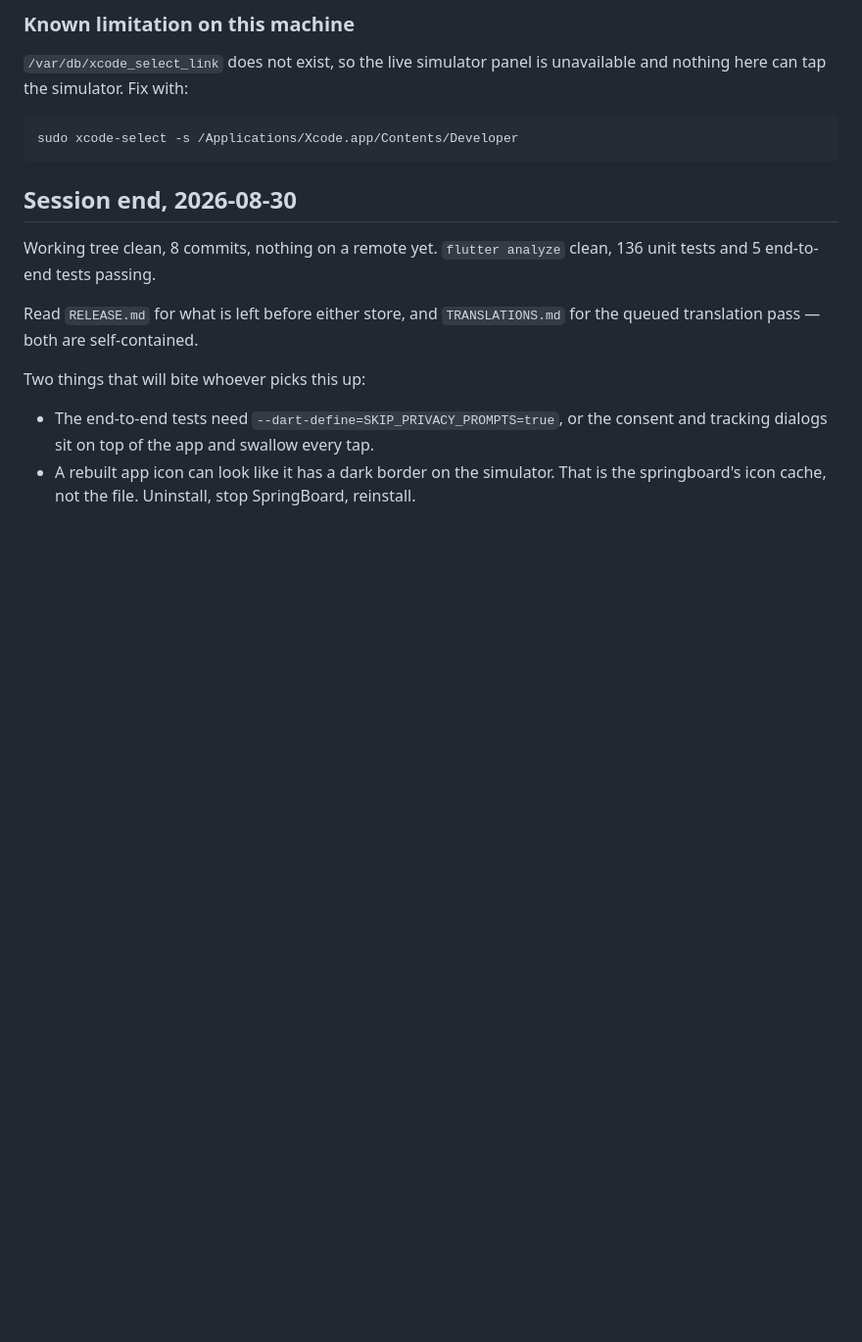
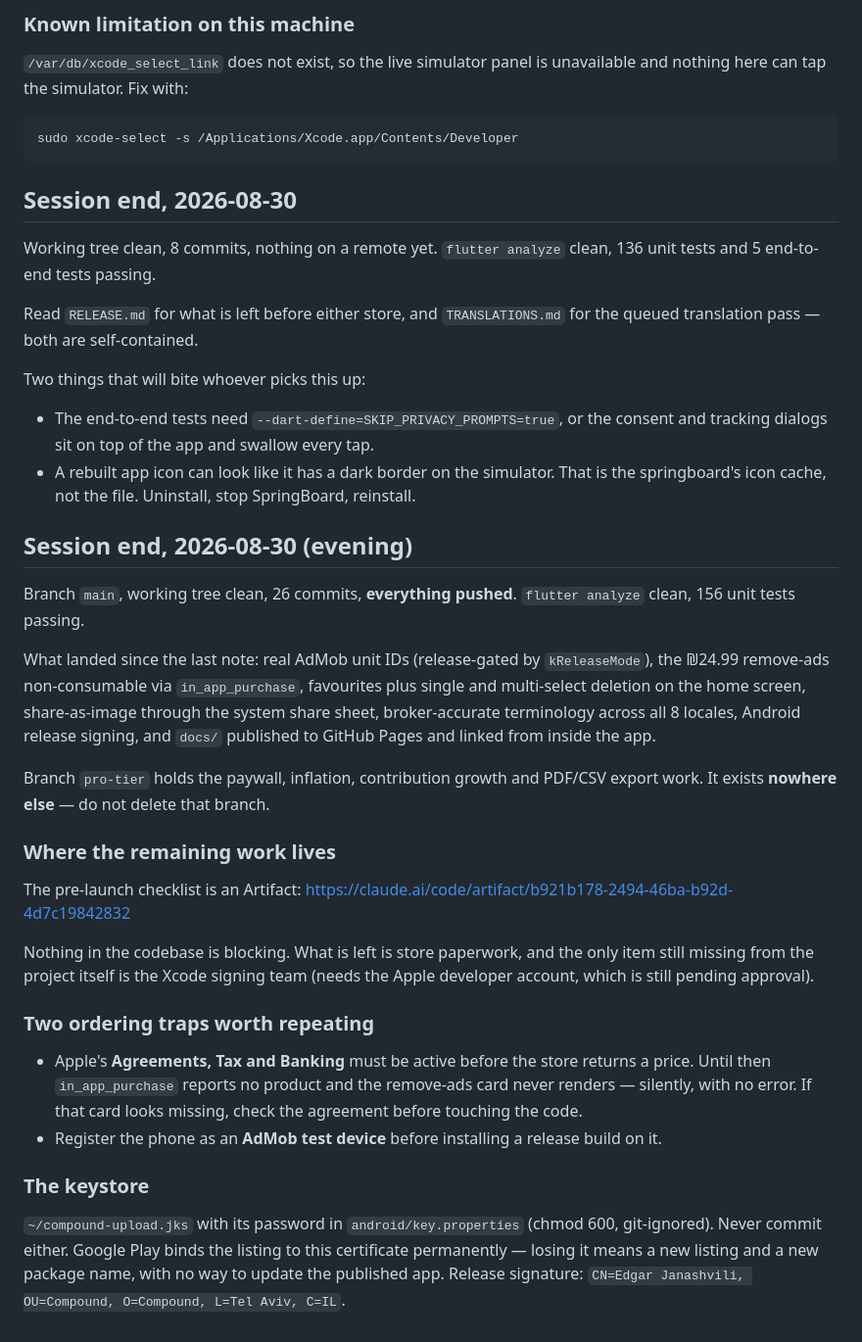
Before and after one commit to eddyjana1999/compound, a Markdown page: HANDOFF.md, the part around the change. Shown at 98% size. Rendered like a GitHub page; blank space fills up the shorter version.

Commit message:
Record where the session stopped and what is left before launch
Co-Authored-By: Claude Opus 5 <noreply@anthropic.com>

```diff
--- a/HANDOFF.md
+++ b/HANDOFF.md
@@ -154,3 +154,40 @@ Two things that will bite whoever picks this up:
   dialogs sit on top of the app and swallow every tap.
 - A rebuilt app icon can look like it has a dark border on the simulator. That is the springboard's
   icon cache, not the file. Uninstall, stop SpringBoard, reinstall.
+
+## Session end, 2026-08-30 (evening)
+
+Branch `main`, working tree clean, 26 commits, **everything pushed**. `flutter analyze` clean,
+156 unit tests passing.
+
+What landed since the last note: real AdMob unit IDs (release-gated by `kReleaseMode`), the
+₪24.99 remove-ads non-consumable via `in_app_purchase`, favourites plus single and multi-select
+deletion on the home screen, share-as-image through the system share sheet, broker-accurate
+terminology across all 8 locales, Android release signing, and `docs/` published to GitHub Pages
+and linked from inside the app.
+
+Branch `pro-tier` holds the paywall, inflation, contribution growth and PDF/CSV export work.
+It exists **nowhere else** — do not delete that branch.
+
+### Where the remaining work lives
+
+The pre-launch checklist is an Artifact:
+https://claude.ai/code/artifact/b921b178-2494-46ba-b92d-4d7c19842832
+
+Nothing in the codebase is blocking. What is left is store paperwork, and the only item still
+missing from the project itself is the Xcode signing team (needs the Apple developer account,
+which is still pending approval).
+
+### Two ordering traps worth repeating
+
+- Apple's **Agreements, Tax and Banking** must be active before the store returns a price. Until
+  then `in_app_purchase` reports no product and the remove-ads card never renders — silently, with
+  no error. If that card looks missing, check the agreement before touching the code.
+- Register the phone as an **AdMob test device** before installing a release build on it.
+
+### The keystore
+
+`~/compound-upload.jks` with its password in `android/key.properties` (chmod 600, git-ignored).
+Never commit either. Google Play binds the listing to this certificate permanently — losing it
+means a new listing and a new package name, with no way to update the published app.
+Release signature: `CN=Edgar Janashvili, OU=Compound, O=Compound, L=Tel Aviv, C=IL`.
```
